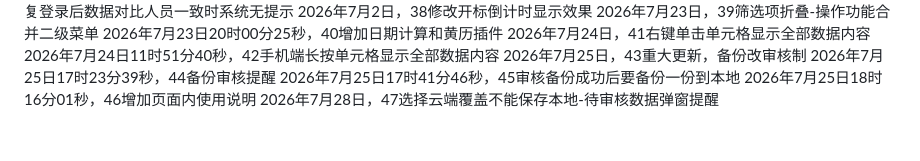
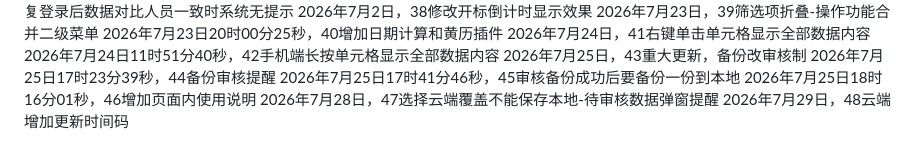
Before and after one commit to 176733432/YMJJB-3he1-da-ry-bm-20260509, a Markdown page: README.md, the part around the change. Rendered like a GitHub page.

Commit message:
Update README.md
2026年7月29日，48云端增加更新时间码

```diff
--- a/README.md
+++ b/README.md
@@ -46,3 +46,4 @@
 2026年7月25日17时41分46秒，45审核备份成功后要备份一份到本地
 2026年7月25日18时16分01秒，46增加页面内使用说明
 2026年7月28日，47选择云端覆盖不能保存本地-待审核数据弹窗提醒
+2026年7月29日，48云端增加更新时间码
```
